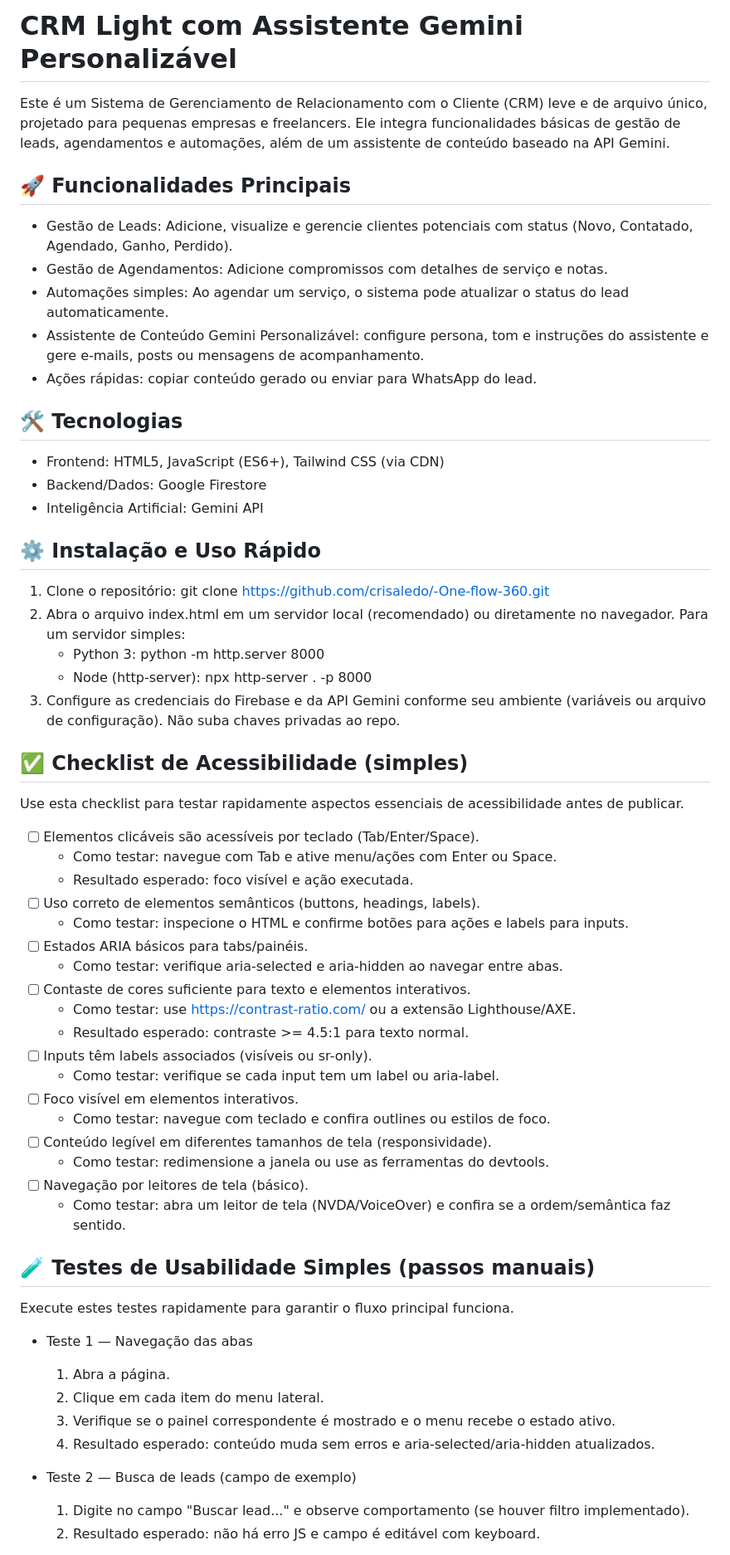
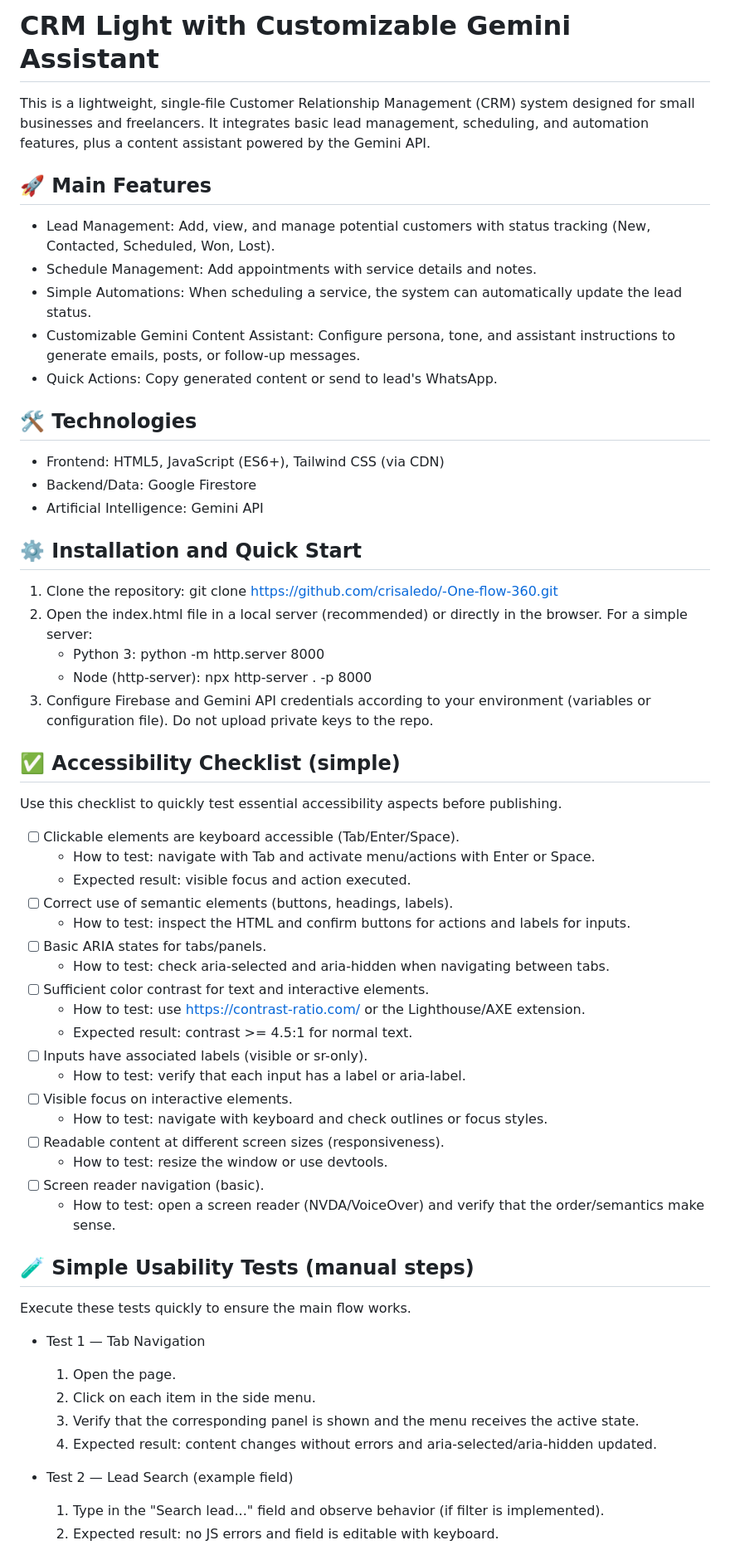
Before and after one commit to crisaledo/-One-flow-360, a Markdown page: README.md, the part around one of its changes. Shown at 83% size. Drawn GitHub-style.

Commit message:
Translate README.md to English
Co-authored-by: crisaledo <235756047+crisaledo@users.noreply.github.com>

```diff
--- a/README.md
+++ b/README.md
@@ -1,62 +1,62 @@
-# CRM Light com Assistente Gemini Personalizável
+# CRM Light with Customizable Gemini Assistant
 
-Este é um Sistema de Gerenciamento de Relacionamento com o Cliente (CRM) leve e de arquivo único, projetado para pequenas empresas e freelancers. Ele integra funcionalidades básicas de gestão de leads, agendamentos e automações, além de um assistente de conteúdo baseado na API Gemini.
+This is a lightweight, single-file Customer Relationship Management (CRM) system designed for small businesses and freelancers. It integrates basic lead management, scheduling, and automation features, plus a content assistant powered by the Gemini API.
 
-## 🚀 Funcionalidades Principais
+## 🚀 Main Features
 
-- Gestão de Leads: Adicione, visualize e gerencie clientes potenciais com status (Novo, Contatado, Agendado, Ganho, Perdido).
-- Gestão de Agendamentos: Adicione compromissos com detalhes de serviço e notas.
-- Automações simples: Ao agendar um serviço, o sistema pode atualizar o status do lead automaticamente.
-- Assistente de Conteúdo Gemini Personalizável: configure persona, tom e instruções do assistente e gere e-mails, posts ou mensagens de acompanhamento.
-- Ações rápidas: copiar conteúdo gerado ou enviar para WhatsApp do lead.
+- Lead Management: Add, view, and manage potential customers with status tracking (New, Contacted, Scheduled, Won, Lost).
+- Schedule Management: Add appointments with service details and notes.
+- Simple Automations: When scheduling a service, the system can automatically update the lead status.
+- Customizable Gemini Content Assistant: Configure persona, tone, and assistant instructions to generate emails, posts, or follow-up messages.
+- Quick Actions: Copy generated content or send to lead's WhatsApp.
 
-## 🛠️ Tecnologias
+## 🛠️ Technologies
 
 - Frontend: HTML5, JavaScript (ES6+), Tailwind CSS (via CDN)
-- Backend/Dados: Google Firestore
-- Inteligência Artificial: Gemini API
+- Backend/Data: Google Firestore
+- Artificial Intelligence: Gemini API
 
-## ⚙️ Instalação e Uso Rápido
+## ⚙️ Installation and Quick Start
 
-1. Clone o repositório:
+1. Clone the repository:
    git clone https://github.com/crisaledo/-One-flow-360.git
-2. Abra o arquivo index.html em um servidor local (recomendado) ou diretamente no navegador. Para um servidor simples:
+2. Open the index.html file in a local server (recommended) or directly in the browser. For a simple server:
    - Python 3: python -m http.server 8000
    - Node (http-server): npx http-server . -p 8000
-3. Configure as credenciais do Firebase e da API Gemini conforme seu ambiente (variáveis ou arquivo de configuração). Não suba chaves privadas ao repo.
+3. Configure Firebase and Gemini API credentials according to your environment (variables or configuration file). Do not upload private keys to the repo.
 
-## ✅ Checklist de Acessibilidade (simples)
-Use esta checklist para testar rapidamente aspectos essenciais de acessibilidade antes de publicar.
+## ✅ Accessibility Checklist (simple)
+Use this checklist to quickly test essential accessibility aspects before publishing.
 
-- [ ] Elementos clicáveis são acessíveis por teclado (Tab/Enter/Space).
-  - Como testar: navegue com Tab e ative menu/ações com Enter ou Space.
-  - Resultado esperado: foco visível e ação executada.
-- [ ] Uso correto de elementos semânticos (buttons, headings, labels).
-  - Como testar: inspecione o HTML e confirme botões para ações e labels para inputs.
-- [ ] Estados ARIA básicos para tabs/painéis.
-  - Como testar: verifique aria-selected e aria-hidden ao navegar entre abas.
-- [ ] Contaste de cores suficiente para texto e elementos interativos.
-  - Como testar: use https://contrast-ratio.com/ ou a extensão Lighthouse/AXE.
-  - Resultado esperado: contraste >= 4.5:1 para texto normal.
-- [ ] Inputs têm labels associados (visíveis ou sr-only).
-  - Como testar: verifique se cada input tem um label ou aria-label.
-- [ ] Foco visível em elementos interativos.
-  - Como testar: navegue com teclado e confira outlines ou estilos de foco.
-- [ ] Conteúdo legível em diferentes tamanhos de tela (responsividade).
-  - Como testar: redimensione a janela ou use as ferramentas do devtools.
-- [ ] Navegação por leitores de tela (básico).
-  - Como testar: abra um leitor de tela (NVDA/VoiceOver) e confira se a ordem/semântica faz sentido.
+- [ ] Clickable elements are keyboard accessible (Tab/Enter/Space).
+  - How to test: navigate with Tab and activate menu/actions with Enter or Space.
+  - Expected result: visible focus and action executed.
+- [ ] Correct use of semantic elements (buttons, headings, labels).
+  - How to test: inspect the HTML and confirm buttons for actions and labels for inputs.
+- [ ] Basic ARIA states for tabs/panels.
+  - How to test: check aria-selected and aria-hidden when navigating between tabs.
+- [ ] Sufficient color contrast for text and interactive elements.
+  - How to test: use https://contrast-ratio.com/ or the Lighthouse/AXE extension.
+  - Expected result: contrast >= 4.5:1 for normal text.
+- [ ] Inputs have associated labels (visible or sr-only).
+  - How to test: verify that each input has a label or aria-label.
+- [ ] Visible focus on interactive elements.
+  - How to test: navigate with keyboard and check outlines or focus styles.
+- [ ] Readable content at different screen sizes (responsiveness).
+  - How to test: resize the window or use devtools.
+- [ ] Screen reader navigation (basic).
+  - How to test: open a screen reader (NVDA/VoiceOver) and verify that the order/semantics make sense.
 
-## 🧪 Testes de Usabilidade Simples (passos manuais)
-Execute estes testes rapidamente para garantir o fluxo principal funciona.
+## 🧪 Simple Usability Tests (manual steps)
+Execute these tests quickly to ensure the main flow works.
 
-- Teste 1 — Navegação das abas
-  1. Abra a página.
-  2. Clique em cada item do menu lateral.
-  3. Verifique se o painel correspondente é mostrado e o menu recebe o estado ativo.
-  4. Resultado esperado: conteúdo muda sem erros e aria-selected/aria-hidden atualizados.
+- Test 1 — Tab Navigation
+  1. Open the page.
+  2. Click on each item in the side menu.
+  3. Verify that the corresponding panel is shown and the menu receives the active state.
+  4. Expected result: content changes without errors and aria-selected/aria-hidden updated.
 
-- Teste 2 — Busca de leads (campo de exemplo)
-  1. Digite no campo "Buscar lead..." e observe comportamento (se houver filtro implementado).
-  2. Resultado esperado: não há erro JS e campo é editável com keyboard.
+- Test 2 — Lead Search (example field)
+  1. Type in the "Search lead..." field and observe behavior (if filter is implemented).
+  2. Expected result: no JS errors and field is editable with keyboard.
 
```
Also changed, not shown: other parts of README.md (+15 -15 lines).
